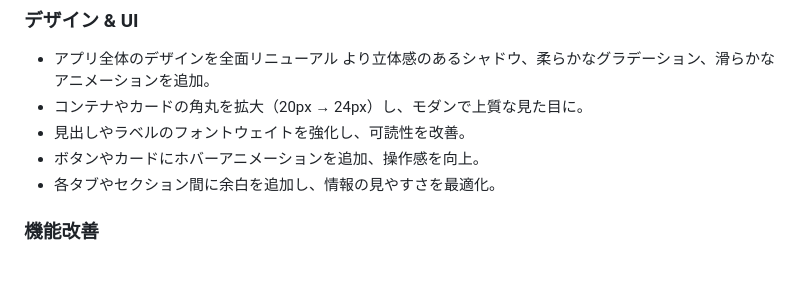
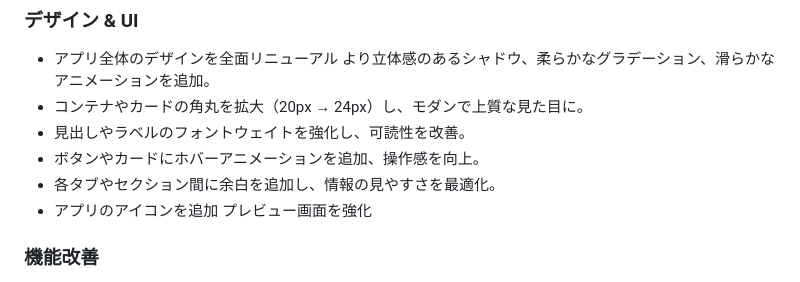
Before and after one commit to hexia7230/GolfWebApp, a Markdown page: README.md, the part around the change. Rendered like a GitHub page.

```diff
--- a/README.md
+++ b/README.md
@@ -10,6 +10,7 @@ index.htmlをブラウザで実行するとテストできます。
 * 見出しやラベルのフォントウェイトを強化し、可読性を改善。
 * ボタンやカードにホバーアニメーションを追加、操作感を向上。
 * 各タブやセクション間に余白を追加し、情報の見やすさを最適化。
+* アプリのアイコンを追加 プレビュー画面を強化
 
 ###  機能改善
 
```
